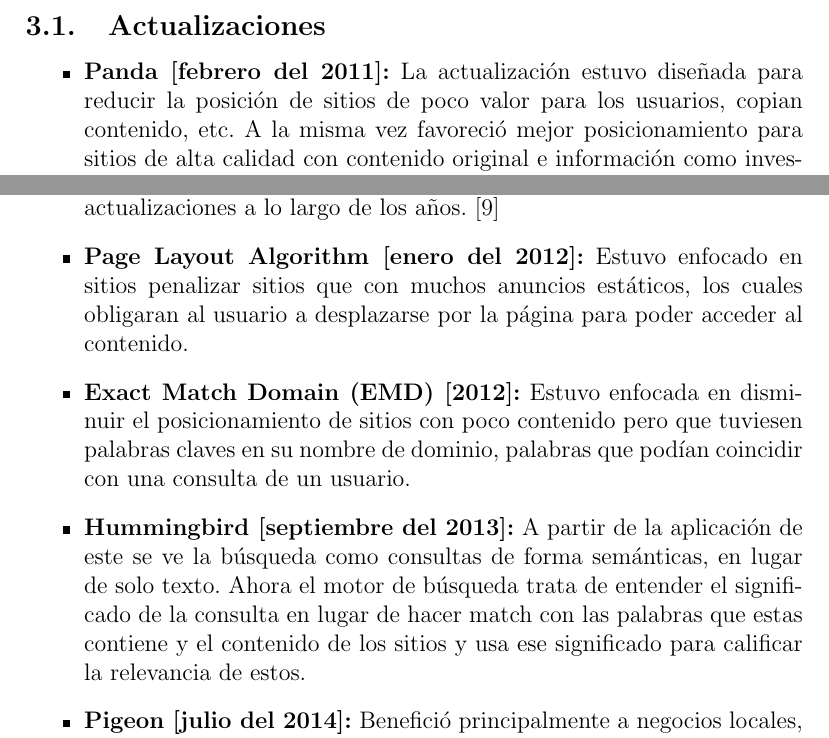
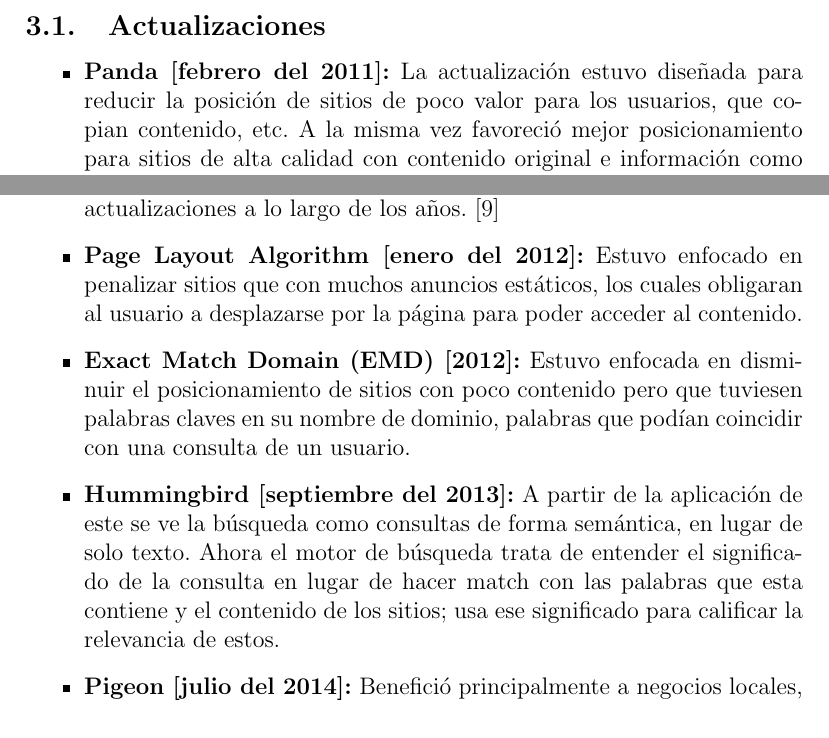
Before and after one commit to Team-Secrett/seo-report, a LaTeX document (seo-report.tex): two parts of page 9 of 12, joined at a grey line, cut so that both start at the same text. Compiled offline with pdfLaTeX.

Commit message:
Fix some errors

```diff
--- a/seo-report.tex
+++ b/seo-report.tex
@@ -245,15 +245,15 @@
 
 \begin{itemize}
 
-\item \textbf{Panda [febrero del 2011]:} La actualización estuvo diseñada para reducir la posición de sitios de poco valor para los usuarios, copian contenido, etc. A la misma vez favoreció mejor posicionamiento para sitios de alta calidad con contenido original e información como investigaciones, reportes, análisis, etc. \cite{panda}
+\item \textbf{Panda [febrero del 2011]:} La actualización estuvo diseñada para reducir la posición de sitios de poco valor para los usuarios, que copian contenido, etc. A la misma vez favoreció mejor posicionamiento para sitios de alta calidad con contenido original e información como investigaciones, reportes, análisis, etc. \cite{panda}
 
 \item \textbf{Penguin:} Esta algoritmo fue una extensión a Panda, pues después de la aplicación de aquella aun quedaban muchos sitios ganando posicionamiento a través de técnicas black-hat. Principalmente el spam de enlaces y prácticas manipulativas de este tipo. Ha recibido múltiples actualizaciones a lo largo de los años. \cite{penguin}
 
-\item \textbf{Page Layout Algorithm [enero del 2012]:} Estuvo enfocado en sitios penalizar sitios que con muchos anuncios estáticos, los cuales obligaran al usuario a desplazarse por la página para poder acceder al contenido.
+\item \textbf{Page Layout Algorithm [enero del 2012]:} Estuvo enfocado en penalizar sitios que con muchos anuncios estáticos, los cuales obligaran al usuario a desplazarse por la página para poder acceder al contenido.
 
 \item \textbf{Exact Match Domain (EMD) [2012]:} Estuvo enfocada en disminuir el posicionamiento de sitios con poco contenido pero que tuviesen palabras claves en su nombre de dominio, palabras que podían coincidir con una consulta de un usuario.
 
-\item \textbf{Hummingbird [septiembre del 2013]:} A partir de la aplicación de este se ve la búsqueda como consultas de forma semánticas, en lugar de solo texto. Ahora el motor de búsqueda trata de entender el significado de la consulta en lugar de hacer match con las palabras que estas contiene y el contenido de los sitios y usa ese significado para calificar la relevancia de estos.
+\item \textbf{Hummingbird [septiembre del 2013]:} A partir de la aplicación de este se ve la búsqueda como consultas de forma semántica, en lugar de solo texto. Ahora el motor de búsqueda trata de entender el significado de la consulta en lugar de hacer match con las palabras que esta contiene y el contenido de los sitios; usa ese significado para calificar la relevancia de estos.
 
 \item \textbf{Pigeon [julio del 2014]:} Benefició principalmente a negocios locales, pues Google comenzó a mostrar resultados en las búsquedas de acuerdo a la localización de los usuarios. Esta actualización mejoró la experiencia de los usuarios y se vio el impacto con un incremento en el tráfico de los sitios beneficiados.
 
```
